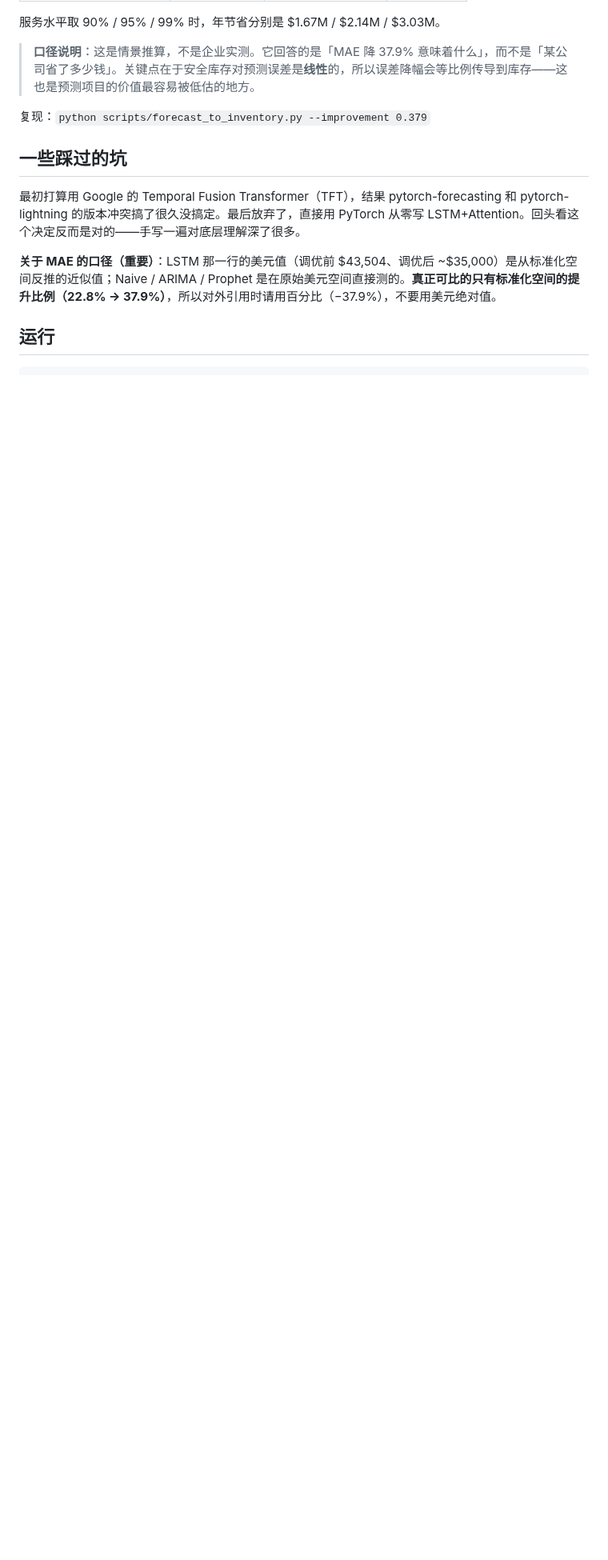
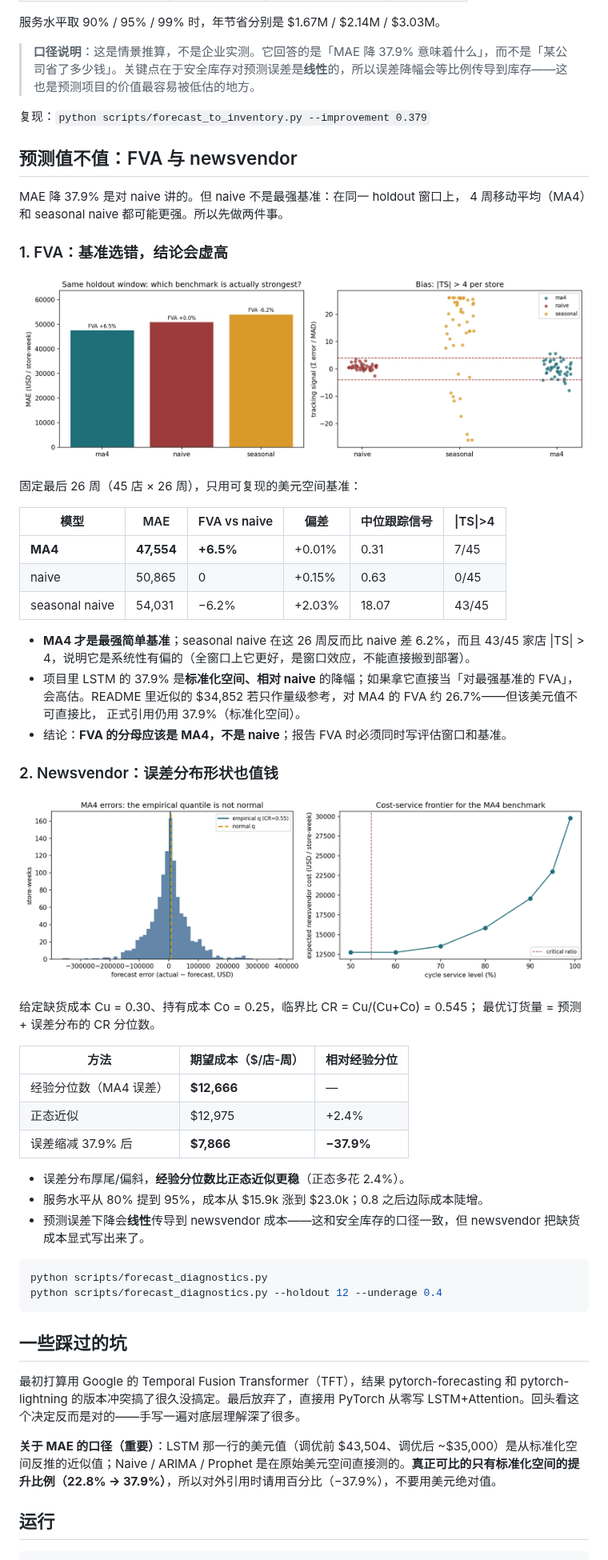
Before and after one commit to lingtao-meng/lstm-attention-demand-forecasting, a Markdown page: README.md, the part around one of its changes. Shown at 80% size. GitHub-like rendering; pictures changed too: images/fva_tracking.png (added), images/newsvendor.png (added); blank space fills up the shorter version.

````diff
--- a/README.md
+++ b/README.md
@@ -68,6 +68,53 @@ MAE 降了 37.9%，然后呢？计划岗真正关心的是这一步——**误
 
 复现：`python scripts/forecast_to_inventory.py --improvement 0.379`
 
+## 预测值不值：FVA 与 newsvendor
+
+MAE 降 37.9% 是对 naive 讲的。但 naive 不是最强基准：在同一 holdout 窗口上，
+4 周移动平均（MA4）和 seasonal naive 都可能更强。所以先做两件事。
+
+### 1. FVA：基准选错，结论会虚高
+
+![FVA](images/fva_tracking.png)
+
+固定最后 26 周（45 店 × 26 周），只用可复现的美元空间基准：
+
+| 模型 | MAE | FVA vs naive | 偏差 | 中位跟踪信号 | \|TS\|>4 |
+|---|---|---|---|---|---|
+| **MA4** | **47,554** | **+6.5%** | +0.01% | 0.31 | 7/45 |
+| naive | 50,865 | 0 | +0.15% | 0.63 | 0/45 |
+| seasonal naive | 54,031 | −6.2% | +2.03% | 18.07 | 43/45 |
+
+- **MA4 才是最强简单基准**；seasonal naive 在这 26 周反而比 naive 差 6.2%，而且 43/45 家店
+  \|TS\| > 4，说明它是系统性有偏的（全窗口上它更好，是窗口效应，不能直接搬到部署）。
+- 项目里 LSTM 的 37.9% 是**标准化空间、相对 naive** 的降幅；如果拿它直接当「对最强基准的 FVA」，
+  会高估。README 里近似的 $34,852 若只作量级参考，对 MA4 的 FVA 约 26.7%——但该美元值不可直接比，
+  正式引用仍用 37.9%（标准化空间）。
+- 结论：**FVA 的分母应该是 MA4，不是 naive**；报告 FVA 时必须同时写评估窗口和基准。
+
+### 2. Newsvendor：误差分布形状也值钱
+
+![newsvendor](images/newsvendor.png)
+
+给定缺货成本 Cu = 0.30、持有成本 Co = 0.25，临界比 CR = Cu/(Cu+Co) = 0.545；
+最优订货量 = 预测 + 误差分布的 CR 分位数。
+
+| 方法 | 期望成本（$/店-周） | 相对经验分位 |
+|---|---|---|
+| 经验分位数（MA4 误差） | **$12,666** | — |
+| 正态近似 | $12,975 | +2.4% |
+| 误差缩减 37.9% 后 | **$7,866** | **−37.9%** |
+
+- 误差分布厚尾/偏斜，**经验分位数比正态近似更稳**（正态多花 2.4%）。
+- 服务水平从 80% 提到 95%，成本从 $15.9k 涨到 $23.0k；0.8 之后边际成本陡增。
+- 预测误差下降会**线性**传导到 newsvendor 成本——这和安全库存的口径一致，但 newsvendor
+  把缺货成本显式写出来了。
+
+```bash
+python scripts/forecast_diagnostics.py
+python scripts/forecast_diagnostics.py --holdout 12 --underage 0.4
+```
+
 ## 一些踩过的坑
 
 最初打算用 Google 的 Temporal Fusion Transformer（TFT），结果 pytorch-forecasting 和 pytorch-lightning 的版本冲突搞了很久没搞定。最后放弃了，直接用 PyTorch 从零写 LSTM+Attention。回头看这个决定反而是对的——手写一遍对底层理解深了很多。
````
Also changed, not shown: other parts of README.md (+3 -0 lines), 8 other files.
